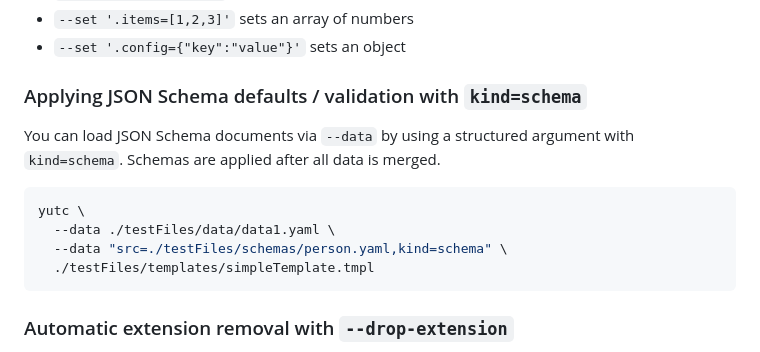
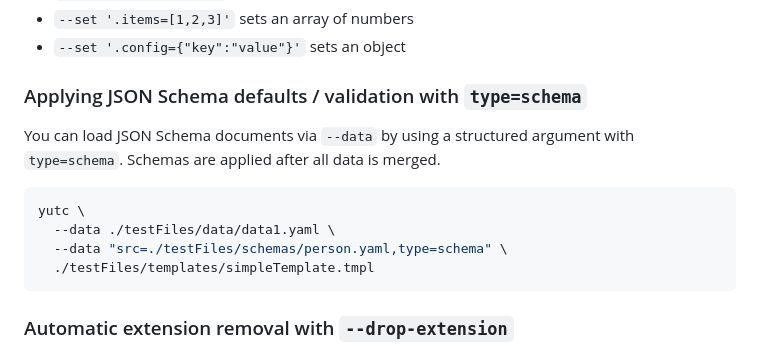
Before and after one commit to adam-huganir/yutc, a Markdown page: README.md, the part around the change. GitHub-like rendering.

Commit message:
Render documentation for v0.8.0

````diff
--- a/README.md
+++ b/README.md
@@ -334,14 +334,14 @@ yutc --set '.ports=[8080,8443]' \
 - `--set '.enabled=true'` sets a boolean
 - `--set '.items=[1,2,3]'` sets an array of numbers
 - `--set '.config={"key":"value"}'` sets an object
-### Applying JSON Schema defaults / validation with `kind=schema`
+### Applying JSON Schema defaults / validation with `type=schema`
 
-You can load JSON Schema documents via `--data` by using a structured argument with `kind=schema`. Schemas are applied after all data is merged.
+You can load JSON Schema documents via `--data` by using a structured argument with `type=schema`. Schemas are applied after all data is merged.
 
 ```bash
 yutc \
   --data ./testFiles/data/data1.yaml \
-  --data "src=./testFiles/schemas/person.yaml,kind=schema" \
+  --data "src=./testFiles/schemas/person.yaml,type=schema" \
   ./testFiles/templates/simpleTemplate.tmpl
 ```
 ### Automatic extension removal with `--drop-extension`
````
